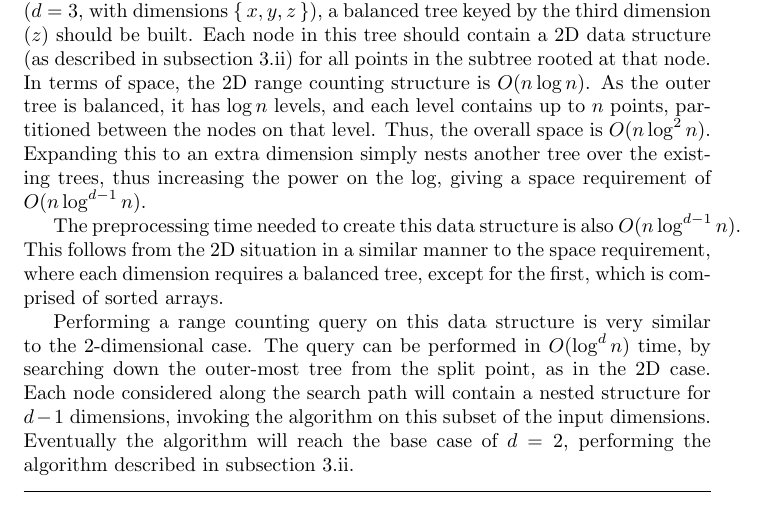
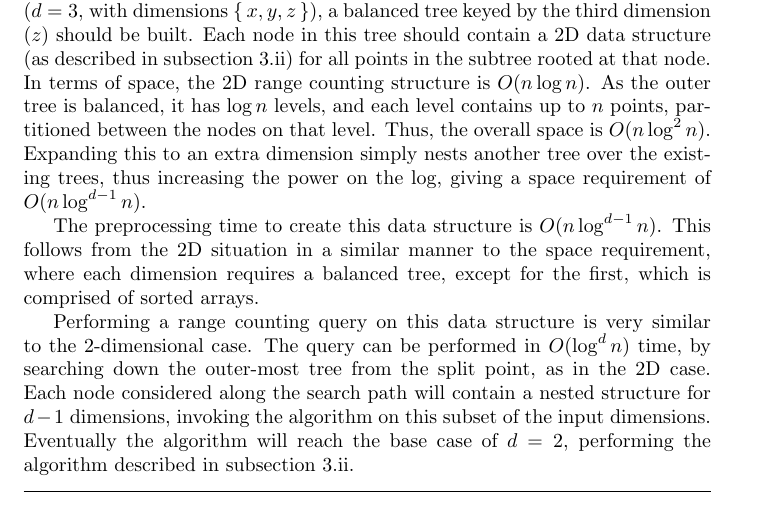
Before and after one commit to ks07/Courseworks, a LaTeX problem sheet (COMS31900/assignment.tex): part of page 17 of 28, cut so that both start at the same text. Compiled offline with pdfLaTeX.

Commit message:
Fix overfull warning.

```diff
--- a/COMS31900/assignment.tex
+++ b/COMS31900/assignment.tex
@@ -698,9 +698,9 @@ points, partitioned between the nodes on that level. Thus, the overall space is
 tree over the existing trees, thus increasing the power on the log, giving a
 space requirement of \(O(n \log^{d-1} n)\).
 
-The preprocessing time needed to create this data structure is also \(O(n
-\log^{d-1} n)\). This follows from the 2D situation in a similar manner to the
-space requirement, where each dimension requires a balanced tree, except for the
+The preprocessing time to create this data structure is \(O(n \log^{d-1}
+n)\). This follows from the 2D situation in a similar manner to the space
+requirement, where each dimension requires a balanced tree, except for the
 first, which is comprised of sorted arrays.
 
 Performing a range counting query on this data structure is very similar to the
```
